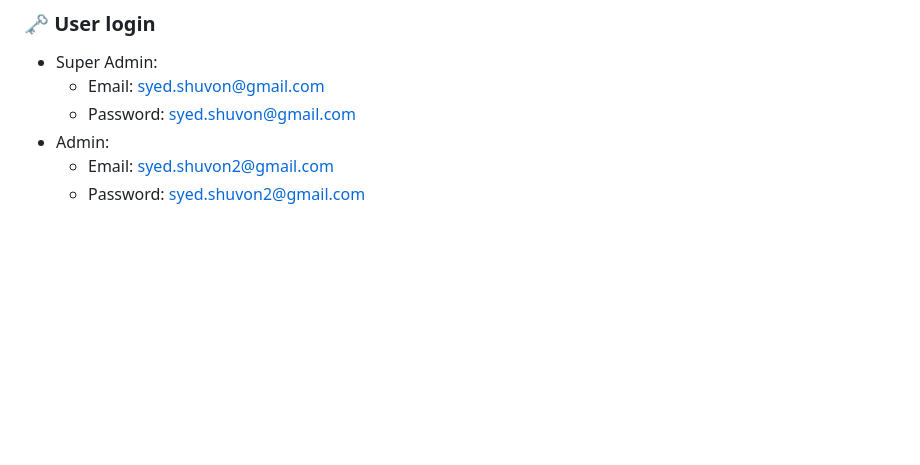
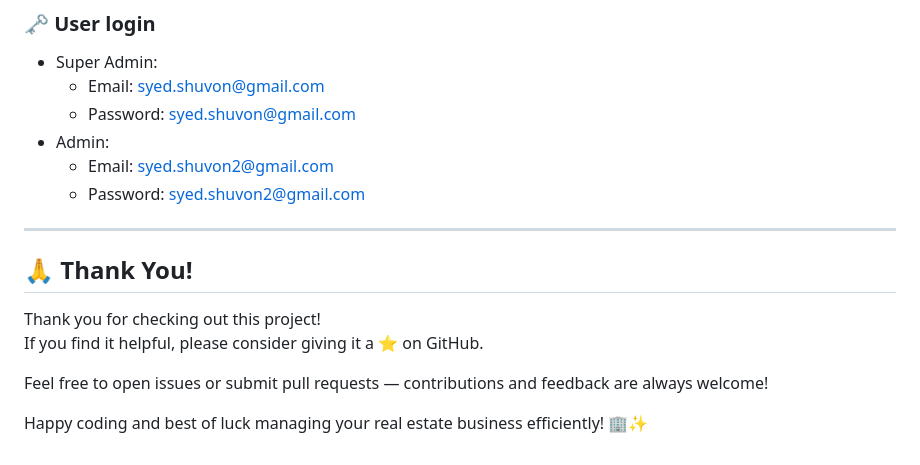
Before and after one commit to SyedRafid/Real-Estate-Management-System, a Markdown page: README.md, the part around the change. Drawn GitHub-style; blank space fills up the shorter version.

```diff
--- a/README.md
+++ b/README.md
@@ -139,3 +139,13 @@ MAIL_FROM_NAME=Your App Name
 - Admin:
   - Email: syed.shuvon2@gmail.com
   - Password: syed.shuvon2@gmail.com
+---
+
+## 🙏 Thank You!
+
+Thank you for checking out this project!
+If you find it helpful, please consider giving it a ⭐️ on GitHub.
+
+Feel free to open issues or submit pull requests — contributions and feedback are always welcome!
+
+Happy coding and best of luck managing your real estate business efficiently! 🏢✨
```
